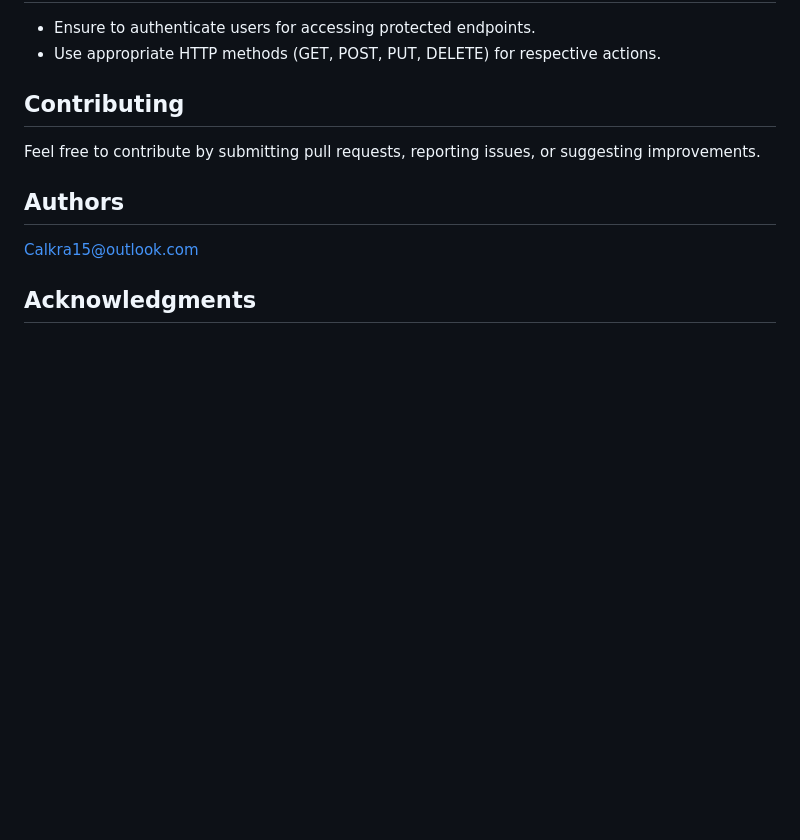
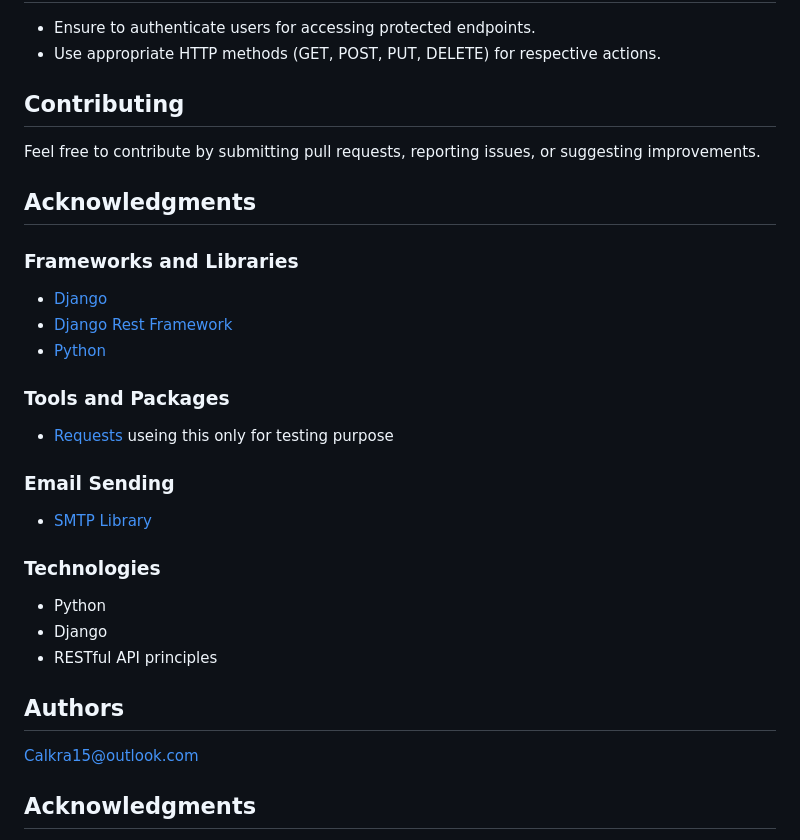
Before and after one commit to caleb1711/news-blog-api, a Markdown page: readme.md, the part around the change. GitHub-like rendering; blank space fills up the shorter version.

```diff
--- a/readme.md
+++ b/readme.md
@@ -88,6 +88,28 @@ This API provides functionality for managing a news blog platform with user auth
 
 Feel free to contribute by submitting pull requests, reporting issues, or suggesting improvements.
 
+## Acknowledgments
+
+### Frameworks and Libraries
+- [Django](https://www.djangoproject.com/)
+- [Django Rest Framework](https://www.django-rest-framework.org/)
+- [Python](https://www.python.org/)
+
+### Tools and Packages
+- [Requests](https://docs.python-requests.org/en/latest/) useing this only for testing purpose
+
+### Email Sending
+- [SMTP Library](https://docs.python.org/3/library/smtplib.html)
+
+
+
+### Technologies
+- Python
+- Django
+- RESTful API principles
+
+
+
 ## Authors
 
 Calkra15@outlook.com
```
